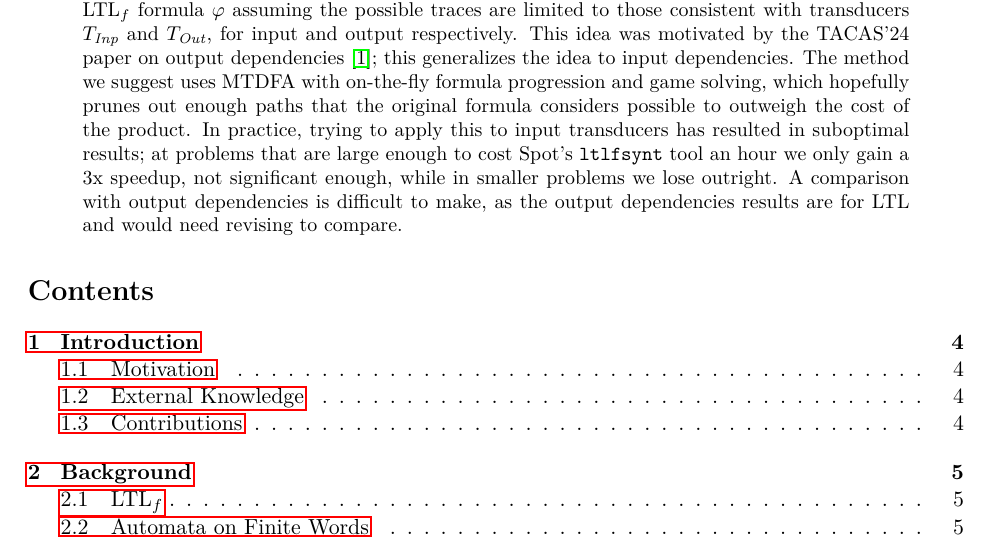
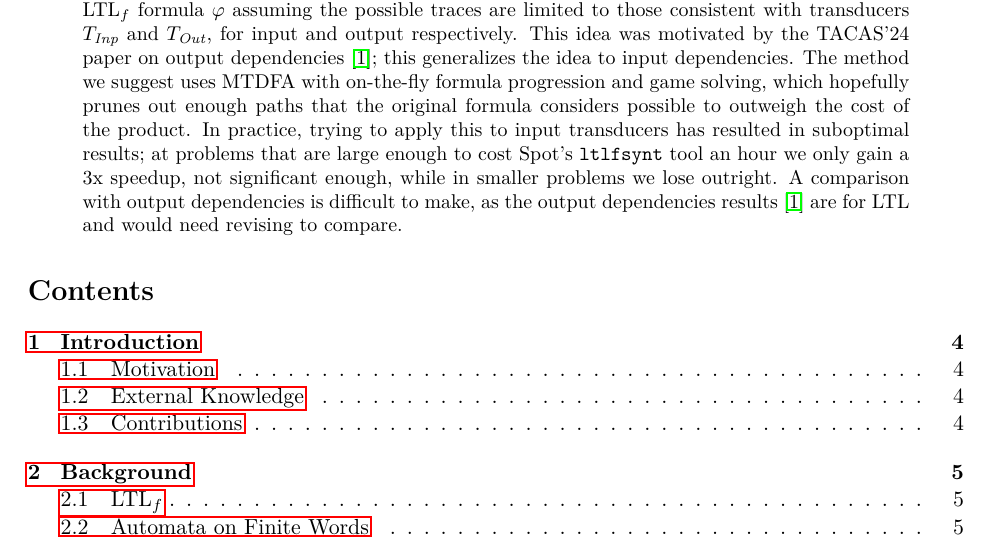
Before and after one commit to nadav-alon/ltlf-external-knowledge, a LaTeX paper (summary-paper/main.tex): part of page 1 of 11, cut so that both start at the same text. Compiled offline with pdfLaTeX.

Commit message:
Summary paper cites the output-dependencies results in the abstract's comparison sentence
Co-Authored-By: Claude Sonnet 5.5 <noreply@anthropic.com>

```diff
--- a/summary-paper/main.tex
+++ b/summary-paper/main.tex
@@ -44,7 +44,7 @@
 
 \begin{abstract}
 Progress report on $\LTLf$ with external knowledge work. The problem is synthesis of an $\LTLf$ formula $\varphi$ assuming the possible traces are limited to those consistent with transducers $\Tin$ and $\Tout$, for input and output respectively. This idea was motivated by the TACAS'24 paper on output dependencies~\cite{AkshayBasaChakrabortyFried2024}; this generalizes the idea to input dependencies. The method we suggest uses MTDFA with on-the-fly formula progression and game solving, which hopefully prunes out enough paths that the original formula considers possible to outweigh the cost of the product.
-In practice, trying to apply this to input transducers has resulted in suboptimal results; at problems that are large enough to cost Spot's \tool{ltlfsynt} tool an hour we only gain a 3x speedup, not significant enough, while in smaller problems we lose outright. A comparison with output dependencies is difficult to make, as the output dependencies results are for LTL and would need revising to compare.
+In practice, trying to apply this to input transducers has resulted in suboptimal results; at problems that are large enough to cost Spot's \tool{ltlfsynt} tool an hour we only gain a 3x speedup, not significant enough, while in smaller problems we lose outright. A comparison with output dependencies is difficult to make, as the output dependencies results~\cite{AkshayBasaChakrabortyFried2024} are for LTL and would need revising to compare.
 \end{abstract}
 
 \tableofcontents
```
